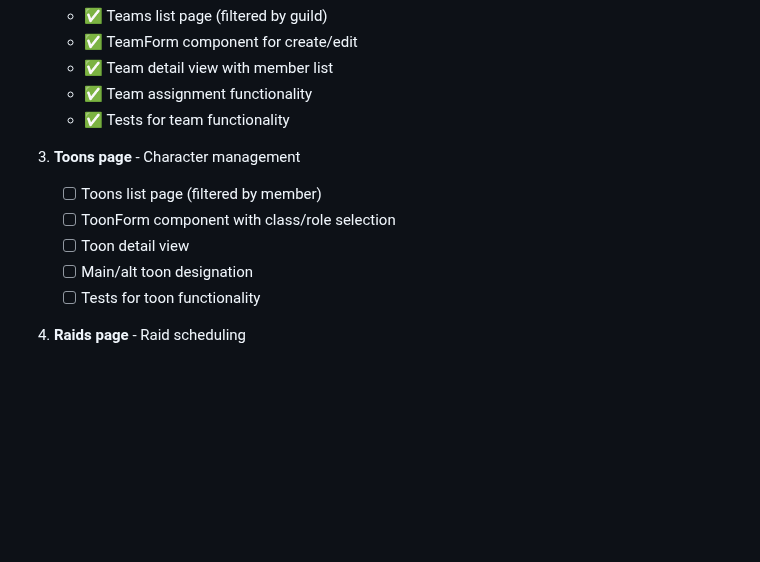
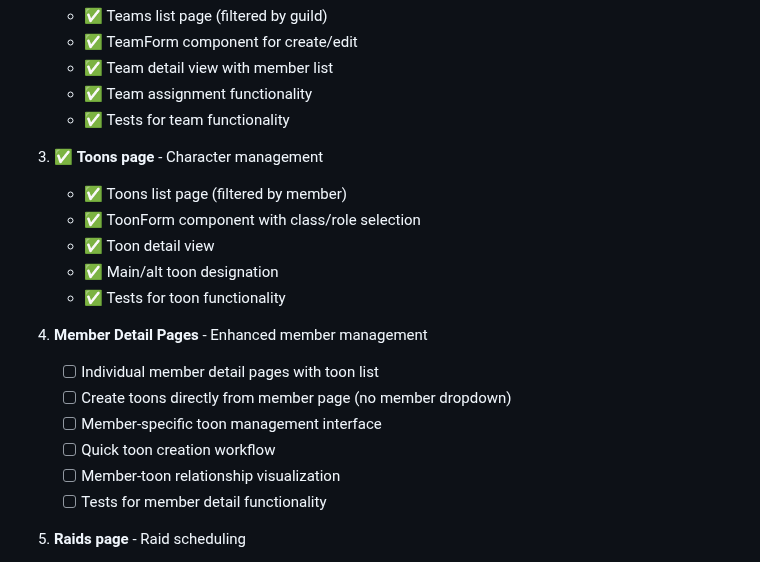
Before and after one commit to limsammy/guildroster, a Markdown page: frontend/TODO.md, the part around one of its changes. Drawn GitHub-style; blank space fills up the shorter version.

Commit message:
Add 'create toon from member' feature to TODO

```diff
--- a/frontend/TODO.md
+++ b/frontend/TODO.md
@@ -104,12 +104,20 @@ This document outlines the current state of the GuildRoster frontend implementat
    - ✅ Team assignment functionality
    - ✅ Tests for team functionality
 
-3. **Toons page** - Character management
-   - [ ] Toons list page (filtered by member)
-   - [ ] ToonForm component with class/role selection
-   - [ ] Toon detail view
-   - [ ] Main/alt toon designation
-   - [ ] Tests for toon functionality
+3. ✅ **Toons page** - Character management
+   - ✅ Toons list page (filtered by member)
+   - ✅ ToonForm component with class/role selection
+   - ✅ Toon detail view
+   - ✅ Main/alt toon designation
+   - ✅ Tests for toon functionality
+
+4. **Member Detail Pages** - Enhanced member management
+   - [ ] Individual member detail pages with toon list
+   - [ ] Create toons directly from member page (no member dropdown)
+   - [ ] Member-specific toon management interface
+   - [ ] Quick toon creation workflow
+   - [ ] Member-toon relationship visualization
+   - [ ] Tests for member detail functionality
 
 4. **Raids page** - Raid scheduling
    - [ ] Raids list page with date filtering
```
Also changed, not shown: other parts of frontend/TODO.md (+1 -1 lines).
